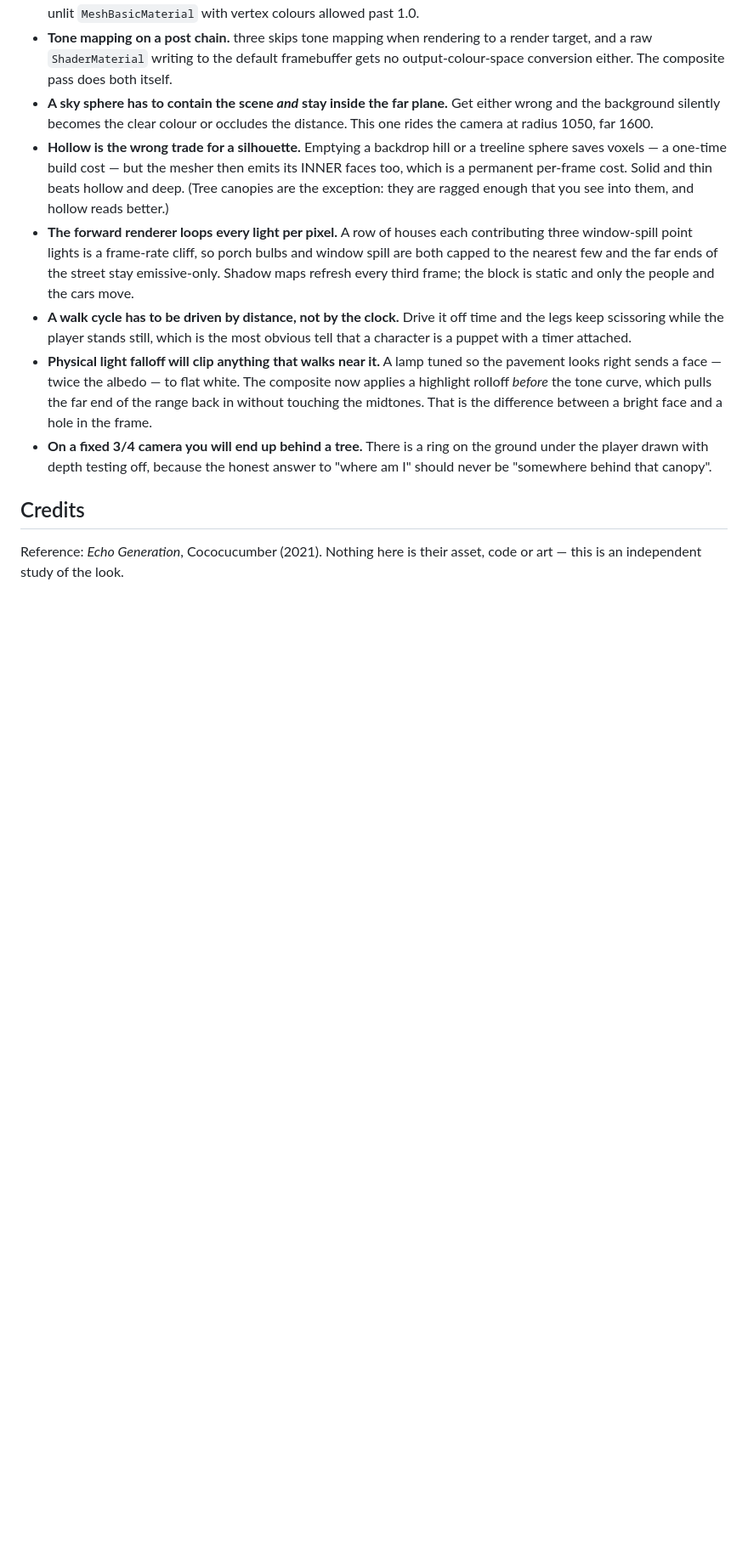
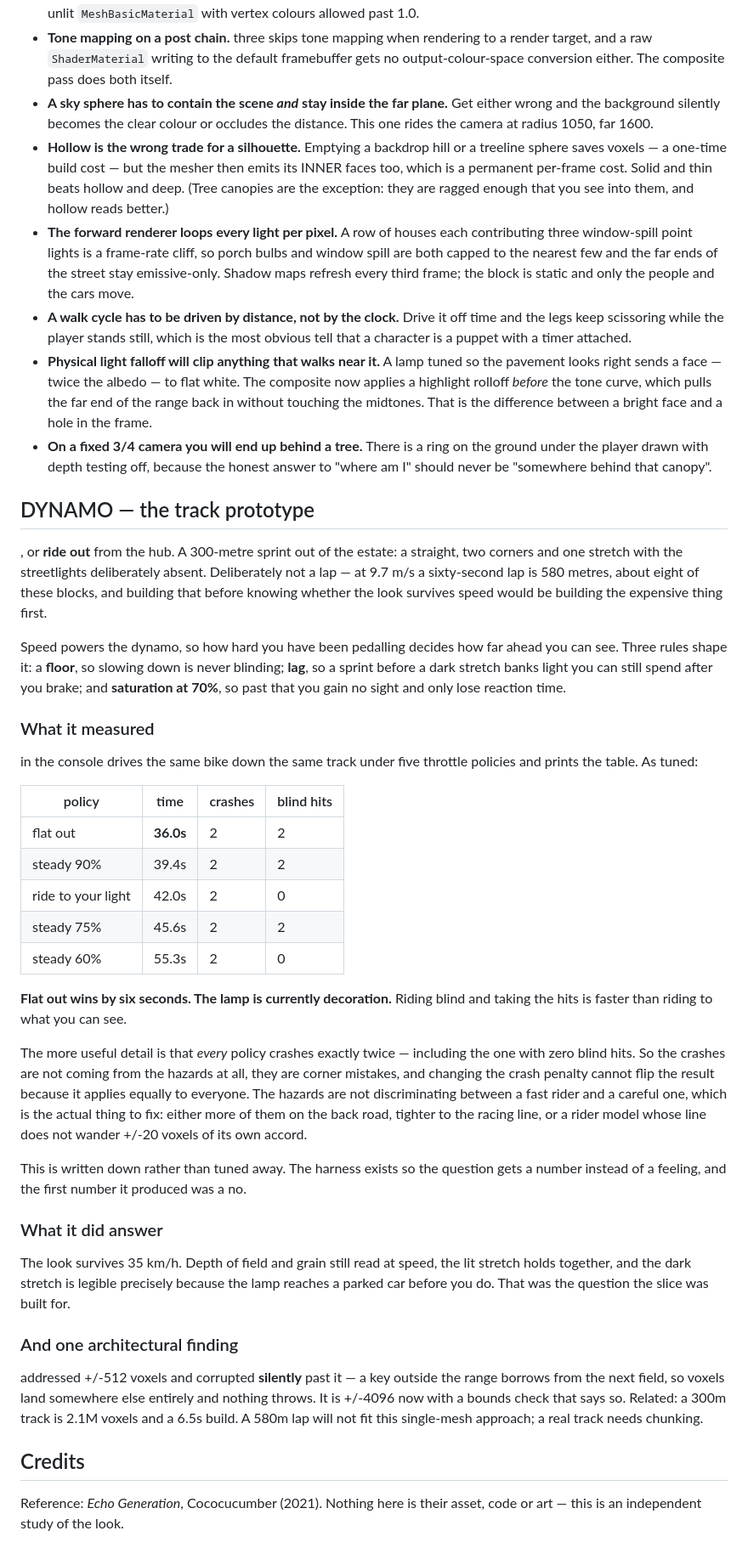
Before and after one commit to draphael123/echo-block, a Markdown page: README.md, the part around the change. Shown at 85% size. Rendered like a GitHub page; blank space fills up the shorter version.

Commit message:
Write up the prototype result, including the negative one
Co-Authored-By: Claude Opus 5 <noreply@anthropic.com>

```diff
--- a/README.md
+++ b/README.md
@@ -166,6 +166,62 @@ cheaper. A kid is 20 voxels tall, an adult 23, heads deliberately oversized.
   the ground under the player drawn with depth testing off, because the honest
   answer to "where am I" should never be "somewhere behind that canopy".
 
+## DYNAMO — the track prototype
+
+, or **ride out** from the hub. A 300-metre sprint out of the
+estate: a straight, two corners and one stretch with the streetlights
+deliberately absent. Deliberately not a lap — at 9.7 m/s a sixty-second lap is
+580 metres, about eight of these blocks, and building that before knowing
+whether the look survives speed would be building the expensive thing first.
+
+Speed powers the dynamo, so how hard you have been pedalling decides how far
+ahead you can see. Three rules shape it: a **floor**, so slowing down is never
+blinding; **lag**, so a sprint before a dark stretch banks light you can still
+spend after you brake; and **saturation at 70%**, so past that you gain no
+sight and only lose reaction time.
+
+### What it measured
+
+ in the console drives the same bike down the same track under
+five throttle policies and prints the table. As tuned:
+
+| policy | time | crashes | blind hits |
+| --- | --- | --- | --- |
+| flat out | **36.0s** | 2 | 2 |
+| steady 90% | 39.4s | 2 | 2 |
+| ride to your light | 42.0s | 2 | 0 |
+| steady 75% | 45.6s | 2 | 2 |
+| steady 60% | 55.3s | 2 | 0 |
+
+**Flat out wins by six seconds. The lamp is currently decoration.** Riding
+blind and taking the hits is faster than riding to what you can see.
+
+The more useful detail is that *every* policy crashes exactly twice — including
+the one with zero blind hits. So the crashes are not coming from the hazards at
+all, they are corner mistakes, and changing the crash penalty cannot flip the
+result because it applies equally to everyone. The hazards are not
+discriminating between a fast rider and a careful one, which is the actual
+thing to fix: either more of them on the back road, tighter to the racing line,
+or a rider model whose line does not wander +/-20 voxels of its own accord.
+
+This is written down rather than tuned away. The harness exists so the question
+gets a number instead of a feeling, and the first number it produced was a no.
+
+### What it did answer
+
+The look survives 35 km/h. Depth of field and grain still read at speed, the
+lit stretch holds together, and the dark stretch is legible precisely because
+the lamp reaches a parked car before you do. That was the question the slice
+was built for.
+
+### And one architectural finding
+
+ addressed +/-512 voxels and corrupted **silently** past it — a key
+outside the range borrows from the next field, so voxels land somewhere else
+entirely and nothing throws. It is +/-4096 now with a bounds check that says
+so. Related: a 300m track is 2.1M voxels and a 6.5s build. A 580m lap will not
+fit this single-mesh approach; a real track needs chunking.
+
 ## Credits
 
 Reference: *Echo Generation*, Cococucumber (2021). Nothing here is their asset,
```
